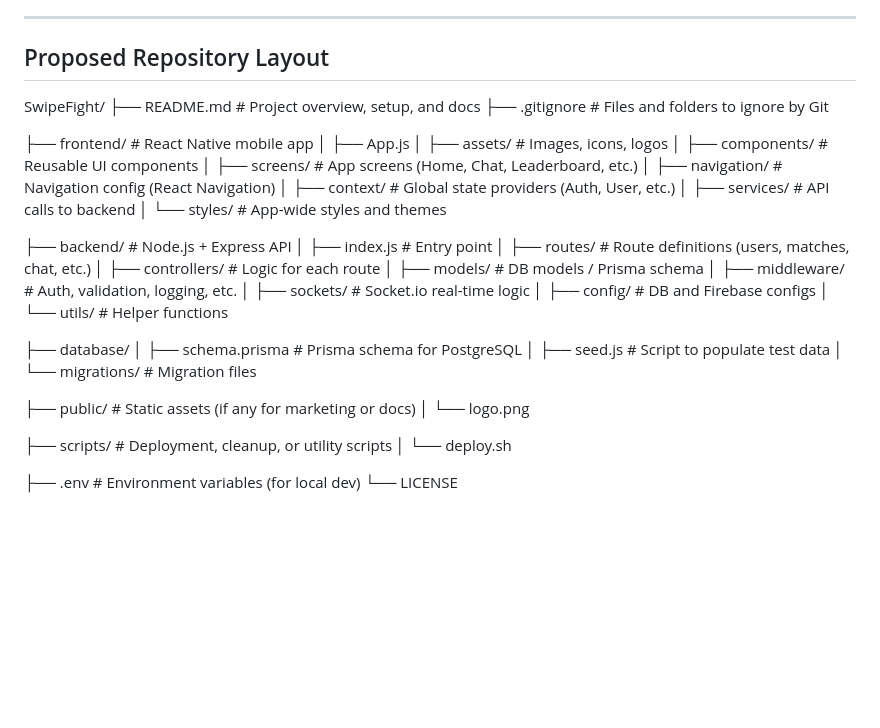
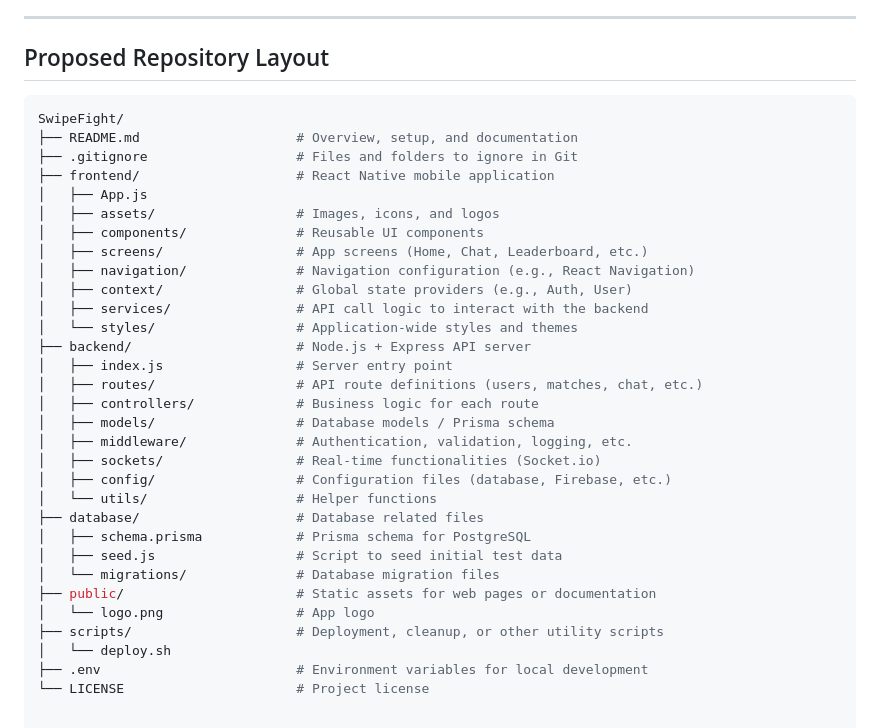
Before and after one commit to aidenkatsura/SwipeFight, a Markdown page: README.md, the part around the change. GitHub-like rendering; blank space fills up the shorter version.

Commit message:
fixed formatting in the readme

````diff
--- a/README.md
+++ b/README.md
@@ -46,40 +46,35 @@ SwipeFight is a mobile app that connects martial artists with local sparring par
 
 ## Proposed Repository Layout
 
+```bash
 SwipeFight/
-├── README.md                  # Project overview, setup, and docs
-├── .gitignore                 # Files and folders to ignore by Git
-
-├── frontend/                  # React Native mobile app
+├── README.md                    # Overview, setup, and documentation
+├── .gitignore                   # Files and folders to ignore in Git
+├── frontend/                    # React Native mobile application
 │   ├── App.js
-│   ├── assets/                # Images, icons, logos
-│   ├── components/            # Reusable UI components
-│   ├── screens/               # App screens (Home, Chat, Leaderboard, etc.)
-│   ├── navigation/            # Navigation config (React Navigation)
-│   ├── context/               # Global state providers (Auth, User, etc.)
-│   ├── services/              # API calls to backend
-│   └── styles/                # App-wide styles and themes
-
-├── backend/                   # Node.js + Express API
-│   ├── index.js               # Entry point
-│   ├── routes/                # Route definitions (users, matches, chat, etc.)
-│   ├── controllers/           # Logic for each route
-│   ├── models/                # DB models / Prisma schema
-│   ├── middleware/            # Auth, validation, logging, etc.
-│   ├── sockets/               # Socket.io real-time logic
-│   ├── config/                # DB and Firebase configs
-│   └── utils/                 # Helper functions
-
-├── database/
-│   ├── schema.prisma          # Prisma schema for PostgreSQL
-│   ├── seed.js                # Script to populate test data
-│   └── migrations/            # Migration files
-
-├── public/                    # Static assets (if any for marketing or docs)
-│   └── logo.png
-
-├── scripts/                   # Deployment, cleanup, or utility scripts
+│   ├── assets/                  # Images, icons, and logos
+│   ├── components/              # Reusable UI components
+│   ├── screens/                 # App screens (Home, Chat, Leaderboard, etc.)
+│   ├── navigation/              # Navigation configuration (e.g., React Navigation)
+│   ├── context/                 # Global state providers (e.g., Auth, User)
+│   ├── services/                # API call logic to interact with the backend
+│   └── styles/                  # Application-wide styles and themes
+├── backend/                     # Node.js + Express API server
+│   ├── index.js                 # Server entry point
+│   ├── routes/                  # API route definitions (users, matches, chat, etc.)
+│   ├── controllers/             # Business logic for each route
+│   ├── models/                  # Database models / Prisma schema
+│   ├── middleware/              # Authentication, validation, logging, etc.
+│   ├── sockets/                 # Real-time functionalities (Socket.io)
+│   ├── config/                  # Configuration files (database, Firebase, etc.)
+│   └── utils/                   # Helper functions
+├── database/                    # Database related files
+│   ├── schema.prisma            # Prisma schema for PostgreSQL
+│   ├── seed.js                  # Script to seed initial test data
+│   └── migrations/              # Database migration files
+├── public/                      # Static assets for web pages or documentation
+│   └── logo.png                 # App logo
+├── scripts/                     # Deployment, cleanup, or other utility scripts
 │   └── deploy.sh
-
-├── .env                       # Environment variables (for local dev)
-└── LICENSE
+├── .env                         # Environment variables for local development
+└── LICENSE                      # Project license
````
